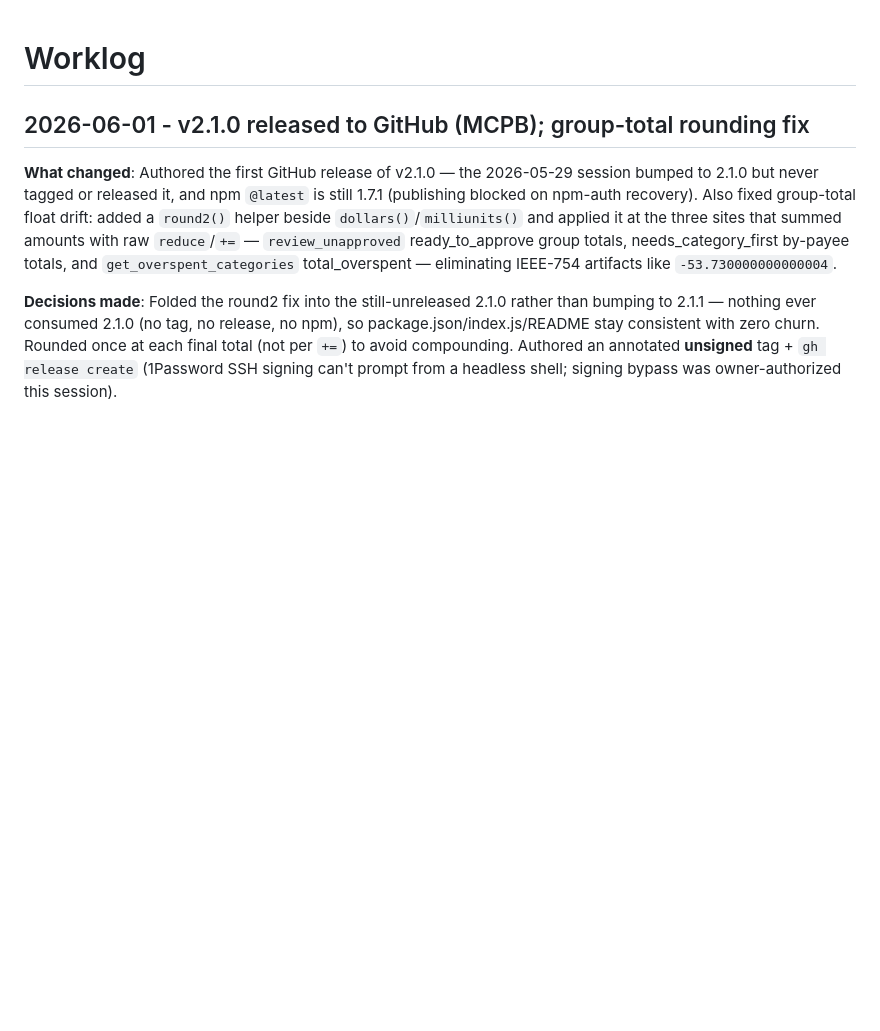
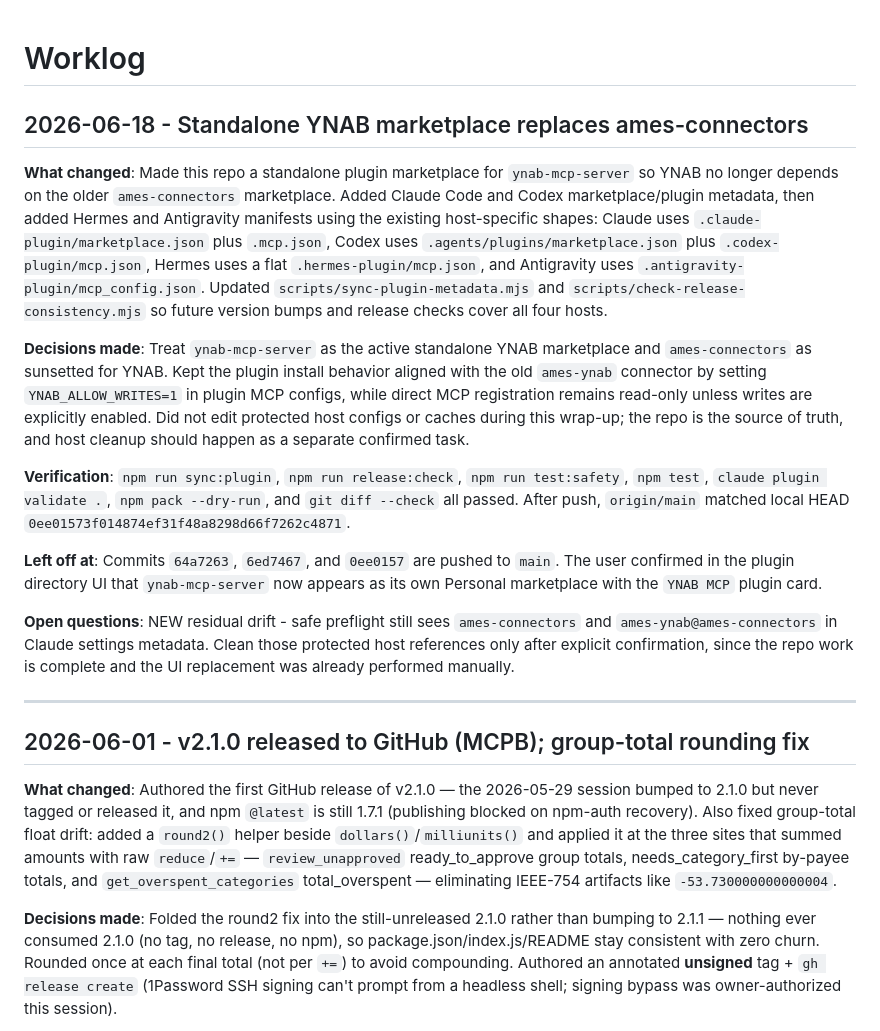
Before and after one commit to oliverames/ynab-mcp-server, a Markdown page: WORKLOG.md, the part around the change. Rendered like a GitHub page; blank space fills up the shorter version.

Commit message:
Add worklog for standalone YNAB marketplace migration
- record the ynab-mcp-server marketplace replacement for ames-connectors
- note four-host manifest support and verification commands
- preserve the remaining protected host-config cleanup as a follow-up

Co-Authored-By: Codex <codex@openai.com>

```diff
--- a/WORKLOG.md
+++ b/WORKLOG.md
@@ -1,4 +1,18 @@
 # Worklog
+
+## 2026-06-18 - Standalone YNAB marketplace replaces ames-connectors
+
+**What changed**: Made this repo a standalone plugin marketplace for `ynab-mcp-server` so YNAB no longer depends on the older `ames-connectors` marketplace. Added Claude Code and Codex marketplace/plugin metadata, then added Hermes and Antigravity manifests using the existing host-specific shapes: Claude uses `.claude-plugin/marketplace.json` plus `.mcp.json`, Codex uses `.agents/plugins/marketplace.json` plus `.codex-plugin/mcp.json`, Hermes uses a flat `.hermes-plugin/mcp.json`, and Antigravity uses `.antigravity-plugin/mcp_config.json`. Updated `scripts/sync-plugin-metadata.mjs` and `scripts/check-release-consistency.mjs` so future version bumps and release checks cover all four hosts.
+
+**Decisions made**: Treat `ynab-mcp-server` as the active standalone YNAB marketplace and `ames-connectors` as sunsetted for YNAB. Kept the plugin install behavior aligned with the old `ames-ynab` connector by setting `YNAB_ALLOW_WRITES=1` in plugin MCP configs, while direct MCP registration remains read-only unless writes are explicitly enabled. Did not edit protected host configs or caches during this wrap-up; the repo is the source of truth, and host cleanup should happen as a separate confirmed task.
+
+**Verification**: `npm run sync:plugin`, `npm run release:check`, `npm run test:safety`, `npm test`, `claude plugin validate .`, `npm pack --dry-run`, and `git diff --check` all passed. After push, `origin/main` matched local HEAD `0ee01573f014874ef31f48a8298d66f7262c4871`.
+
+**Left off at**: Commits `64a7263`, `6ed7467`, and `0ee0157` are pushed to `main`. The user confirmed in the plugin directory UI that `ynab-mcp-server` now appears as its own Personal marketplace with the `YNAB MCP` plugin card.
+
+**Open questions**: NEW residual drift - safe preflight still sees `ames-connectors` and `ames-ynab@ames-connectors` in Claude settings metadata. Clean those protected host references only after explicit confirmation, since the repo work is complete and the UI replacement was already performed manually.
+
+---
 
 ## 2026-06-01 - v2.1.0 released to GitHub (MCPB); group-total rounding fix
 
```
